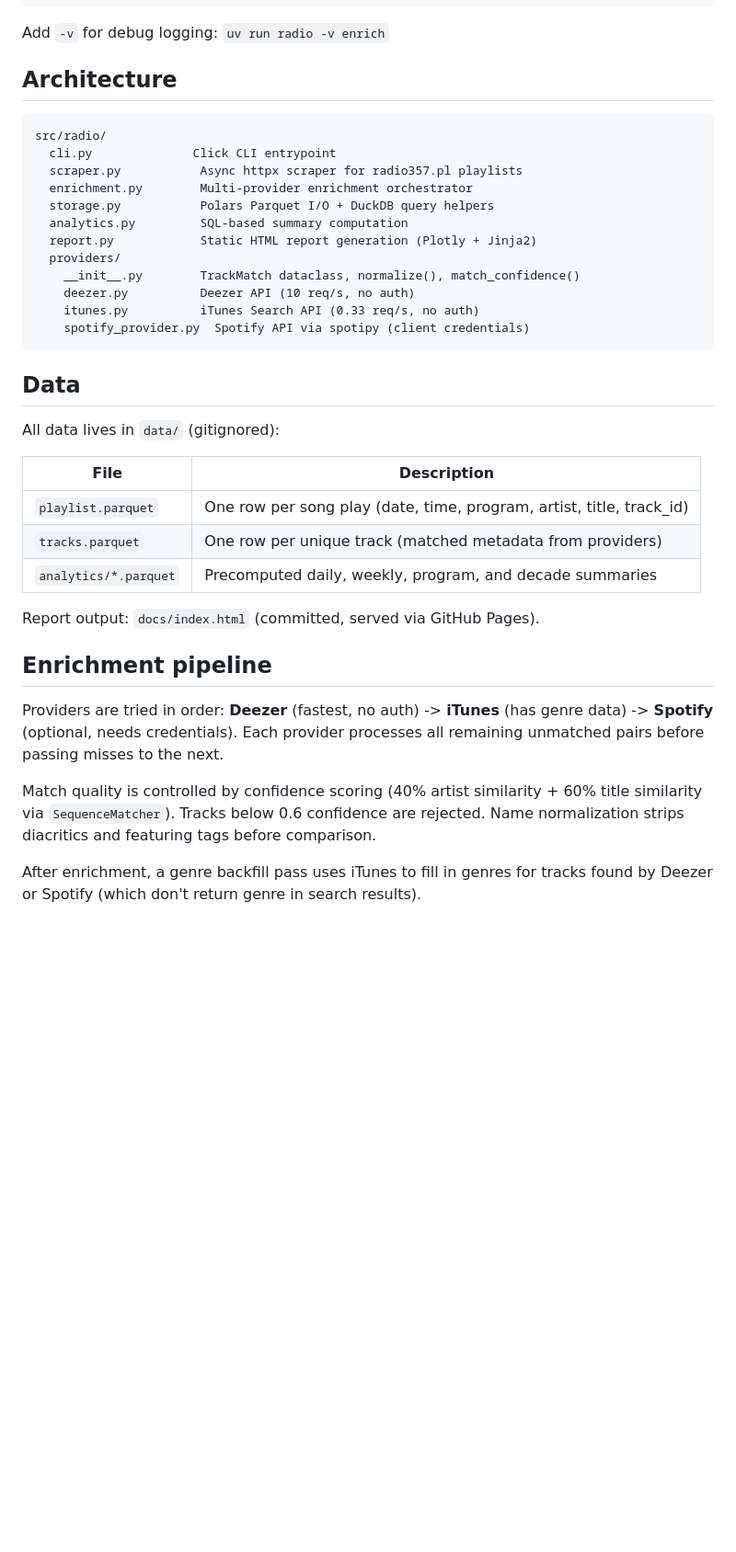
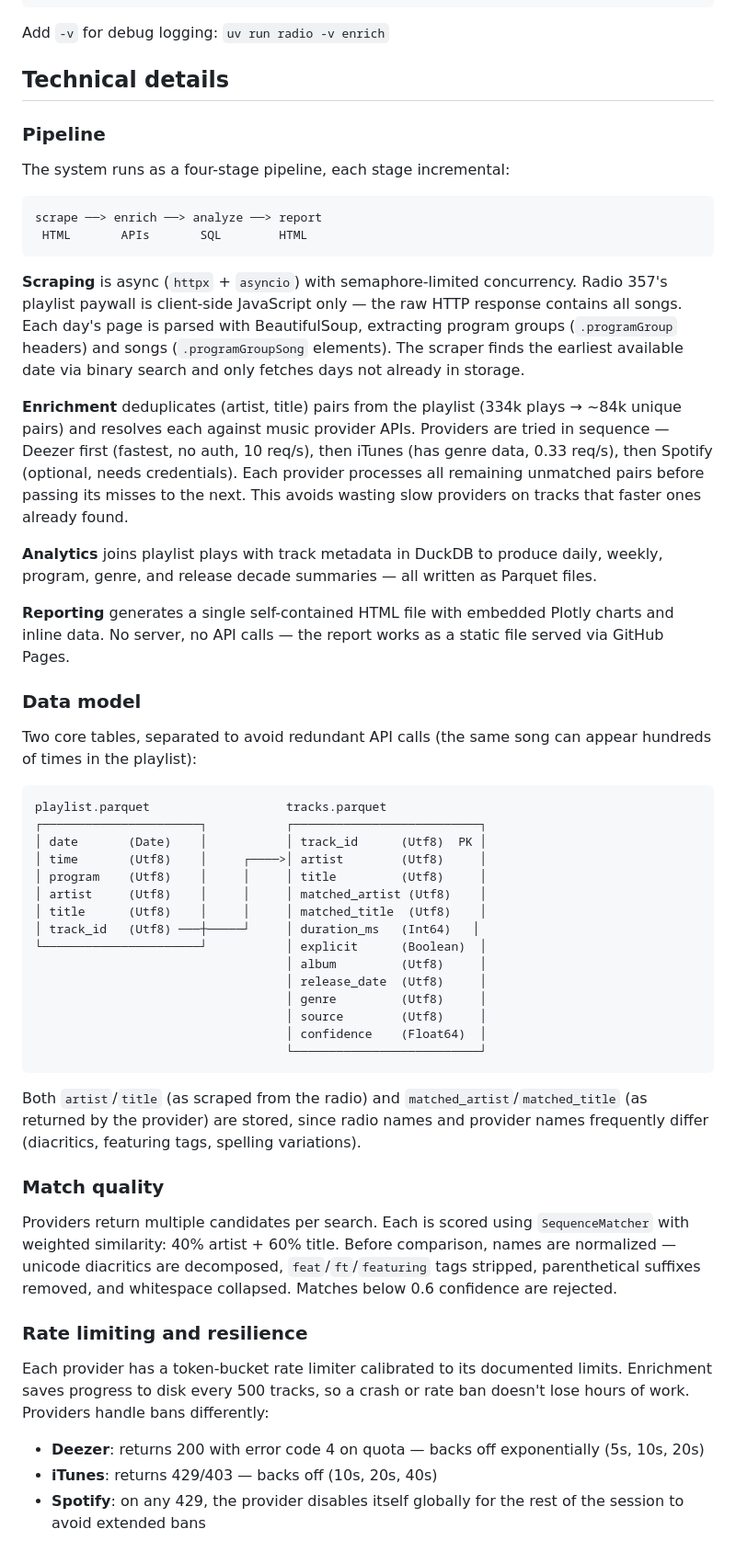
Before and after one commit to debitCredit/radio, a Markdown page: README.md, the part around one of its changes. Shown at 92% size. Rendered like a GitHub page; blank space fills up the shorter version.

Commit message:
expand README with technical architecture section

````diff
--- a/README.md
+++ b/README.md
@@ -57,39 +57,58 @@ uv run radio stats
 
 Add `-v` for debug logging: `uv run radio -v enrich`
 
-## Architecture
+## Technical details
+
+### Pipeline
+
+The system runs as a four-stage pipeline, each stage incremental:
 
 ```
-src/radio/
-  cli.py              Click CLI entrypoint
-  scraper.py           Async httpx scraper for radio357.pl playlists
-  enrichment.py        Multi-provider enrichment orchestrator
-  storage.py           Polars Parquet I/O + DuckDB query helpers
-  analytics.py         SQL-based summary computation
-  report.py            Static HTML report generation (Plotly + Jinja2)
-  providers/
-    __init__.py        TrackMatch dataclass, normalize(), match_confidence()
-    deezer.py          Deezer API (10 req/s, no auth)
-    itunes.py          iTunes Search API (0.33 req/s, no auth)
-    spotify_provider.py  Spotify API via spotipy (client credentials)
+scrape ──> enrich ──> analyze ──> report
+ HTML       APIs       SQL        HTML
 ```
 
-## Data
+**Scraping** is async (`httpx` + `asyncio`) with semaphore-limited concurrency. Radio 357's playlist paywall is client-side JavaScript only — the raw HTTP response contains all songs. Each day's page is parsed with BeautifulSoup, extracting program groups (`.programGroup` headers) and songs (`.programGroupSong` elements). The scraper finds the earliest available date via binary search and only fetches days not already in storage.
 
-All data lives in `data/` (gitignored):
+**Enrichment** deduplicates (artist, title) pairs from the playlist (334k plays → ~84k unique pairs) and resolves each against music provider APIs. Providers are tried in sequence — Deezer first (fastest, no auth, 10 req/s), then iTunes (has genre data, 0.33 req/s), then Spotify (optional, needs credentials). Each provider processes all remaining unmatched pairs before passing its misses to the next. This avoids wasting slow providers on tracks that faster ones already found.
 
-| File | Description |
-|------|-------------|
-| `playlist.parquet` | One row per song play (date, time, program, artist, title, track_id) |
-| `tracks.parquet` | One row per unique track (matched metadata from providers) |
-| `analytics/*.parquet` | Precomputed daily, weekly, program, and decade summaries |
+**Analytics** joins playlist plays with track metadata in DuckDB to produce daily, weekly, program, genre, and release decade summaries — all written as Parquet files.
 
-Report output: `docs/index.html` (committed, served via GitHub Pages).
+**Reporting** generates a single self-contained HTML file with embedded Plotly charts and inline data. No server, no API calls — the report works as a static file served via GitHub Pages.
 
-## Enrichment pipeline
+### Data model
 
-Providers are tried in order: **Deezer** (fastest, no auth) -> **iTunes** (has genre data) -> **Spotify** (optional, needs credentials). Each provider processes all remaining unmatched pairs before passing misses to the next.
+Two core tables, separated to avoid redundant API calls (the same song can appear hundreds of times in the playlist):
 
-Match quality is controlled by confidence scoring (40% artist similarity + 60% title similarity via `SequenceMatcher`). Tracks below 0.6 confidence are rejected. Name normalization strips diacritics and featuring tags before comparison.
+```
+playlist.parquet                   tracks.parquet
+┌──────────────────────┐           ┌──────────────────────────┐
+│ date       (Date)    │           │ track_id      (Utf8)  PK │
+│ time       (Utf8)    │     ┌────>│ artist        (Utf8)     │
+│ program    (Utf8)    │     │     │ title         (Utf8)     │
+│ artist     (Utf8)    │     │     │ matched_artist (Utf8)    │
+│ title      (Utf8)    │     │     │ matched_title  (Utf8)    │
+│ track_id   (Utf8) ───┼─────┘     │ duration_ms   (Int64)   │
+└──────────────────────┘           │ explicit      (Boolean)  │
+                                   │ album         (Utf8)     │
+                                   │ release_date  (Utf8)     │
+                                   │ genre         (Utf8)     │
+                                   │ source        (Utf8)     │
+                                   │ confidence    (Float64)  │
+                                   └──────────────────────────┘
+```
 
-After enrichment, a genre backfill pass uses iTunes to fill in genres for tracks found by Deezer or Spotify (which don't return genre in search results).
+Both `artist`/`title` (as scraped from the radio) and `matched_artist`/`matched_title` (as returned by the provider) are stored, since radio names and provider names frequently differ (diacritics, featuring tags, spelling variations).
+
+### Match quality
+
+Providers return multiple candidates per search. Each is scored using `SequenceMatcher` with weighted similarity: 40% artist + 60% title. Before comparison, names are normalized — unicode diacritics are decomposed, `feat`/`ft`/`featuring` tags stripped, parenthetical suffixes removed, and whitespace collapsed. Matches below 0.6 confidence are rejected.
+
+### Rate limiting and resilience
+
+Each provider has a token-bucket rate limiter calibrated to its documented limits. Enrichment saves progress to disk every 500 tracks, so a crash or rate ban doesn't lose hours of work. Providers handle bans differently:
+
+- **Deezer**: returns 200 with error code 4 on quota — backs off exponentially (5s, 10s, 20s)
+- **iTunes**: returns 429/403 — backs off (10s, 20s, 40s)
+- **Spotify**: on any 429, the provider disables itself globally for the rest of the session to avoid extended bans
+
````
Also changed, not shown: other parts of README.md (+9 -0 lines).
